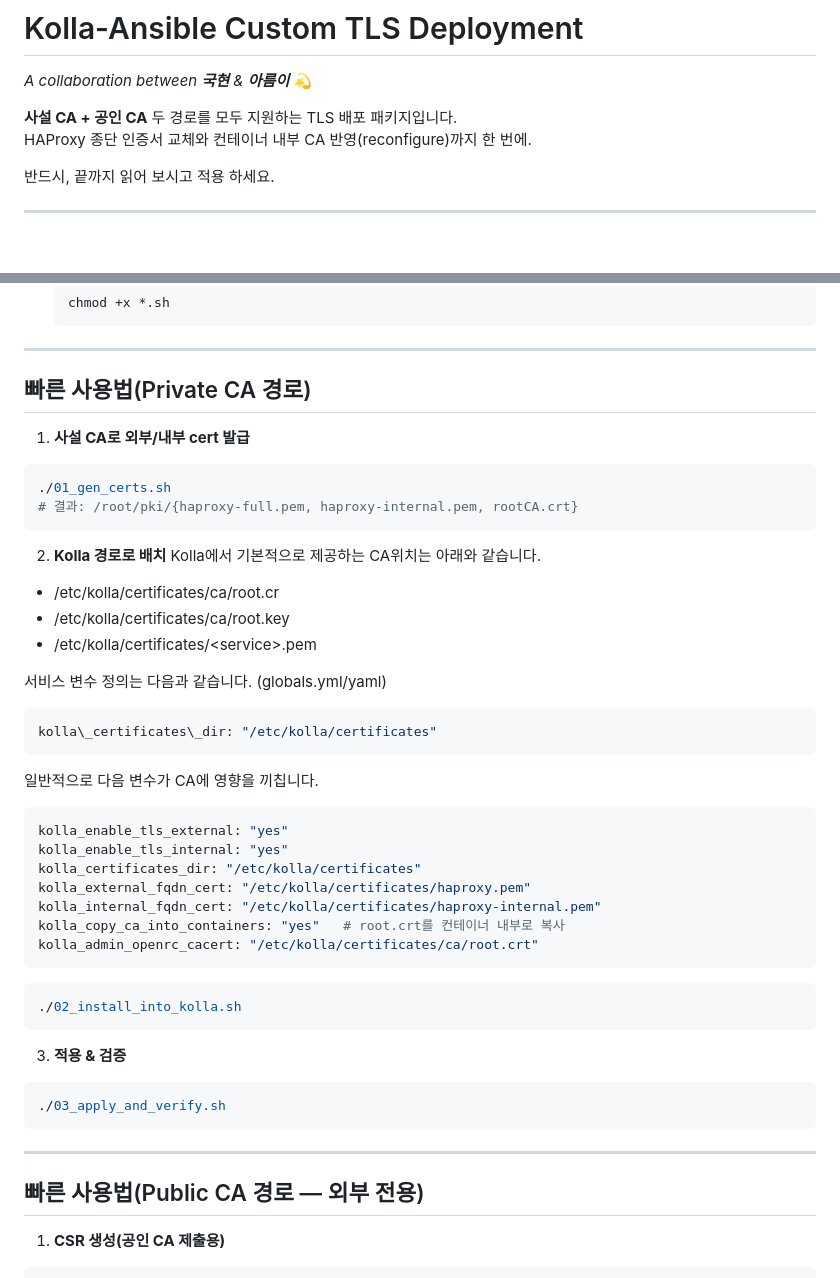
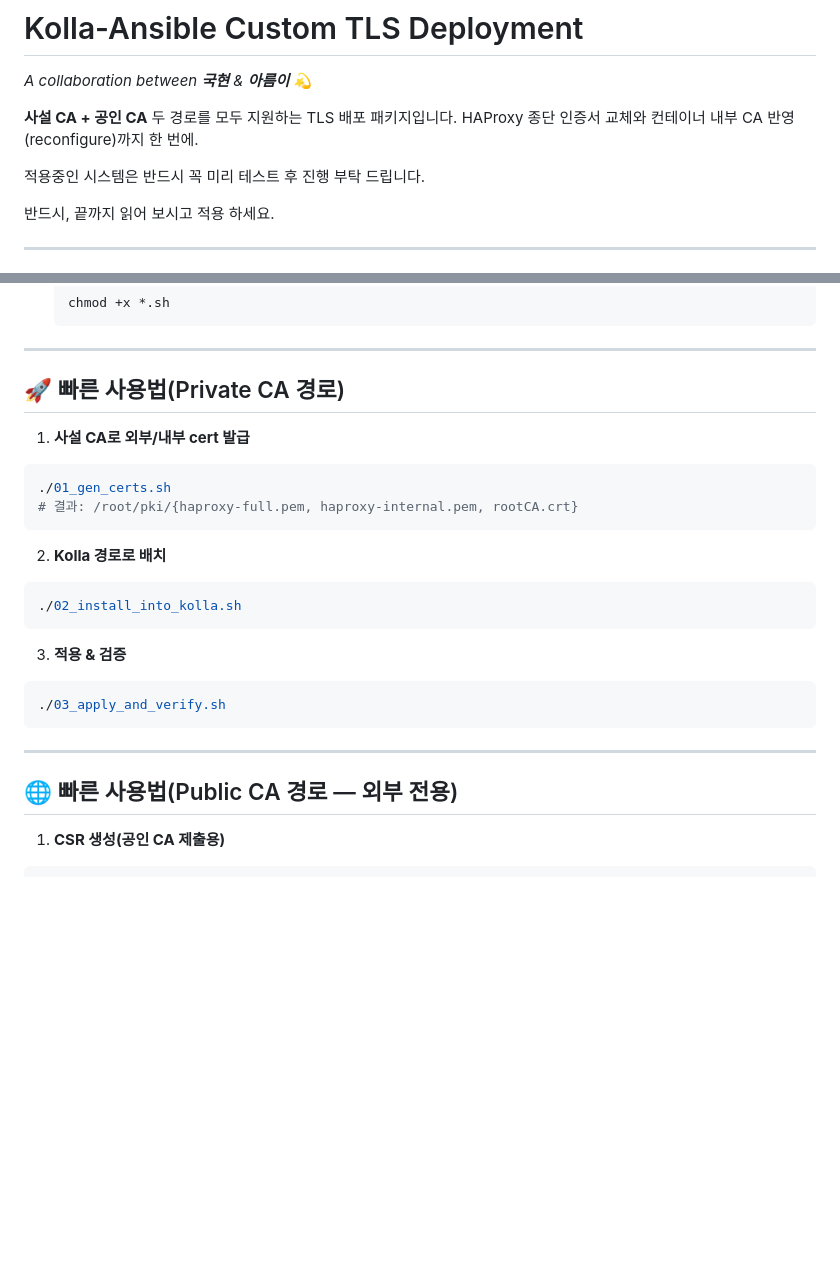
Before and after one commit to tangt64/codelab, a Markdown page: bash/openstack-ca/README.md, 2 parts joined by grey strips. GitHub-like rendering; blank space fills up the shorter version.

````diff
--- a/bash/openstack-ca/README.md
+++ b/bash/openstack-ca/README.md
@@ -1,8 +1,9 @@
 # Kolla-Ansible Custom TLS Deployment
 _A collaboration between **국현** & **아름이** 💫_
 
-**사설 CA + 공인 CA** 두 경로를 모두 지원하는 TLS 배포 패키지입니다.
-HAProxy 종단 인증서 교체와 컨테이너 내부 CA 반영(reconfigure)까지 한 번에.
+**사설 CA + 공인 CA** 두 경로를 모두 지원하는 TLS 배포 패키지입니다.  HAProxy 종단 인증서 교체와 컨테이너 내부 CA 반영(reconfigure)까지 한 번에.
+
+적용중인 시스템은 반드시 꼭 미리 테스트 후 진행 부탁 드립니다.
 
 반드시, 끝까지 읽어 보시고 적용 하세요.
 
@@ -38,33 +39,13 @@ HAProxy 종단 인증서 교체와 컨테이너 내부 CA 반영(reconfigure)까
 
 ---
 
-## 빠른 사용법(Private CA 경로)
+## 🚀 빠른 사용법(Private CA 경로)
 1) **사설 CA로 외부/내부 cert 발급**
 ```bash
 ./01_gen_certs.sh
 # 결과: /root/pki/{haproxy-full.pem, haproxy-internal.pem, rootCA.crt}
 ```
 2) **Kolla 경로로 배치**
-Kolla에서 기본적으로 제공하는 CA위치는 아래와 같습니다.
-- /etc/kolla/certificates/ca/root.cr
-- /etc/kolla/certificates/ca/root.key
-- /etc/kolla/certificates/\<service>.pem
-
-서비스 변수 정의는 다음과 같습니다. (globals.yml/yaml)
-```yaml
-kolla\_certificates\_dir: "/etc/kolla/certificates"
-```
-일반적으로 다음 변수가 CA에 영향을 끼칩니다.
-```yaml
-kolla_enable_tls_external: "yes"
-kolla_enable_tls_internal: "yes"
-kolla_certificates_dir: "/etc/kolla/certificates"
-kolla_external_fqdn_cert: "/etc/kolla/certificates/haproxy.pem"
-kolla_internal_fqdn_cert: "/etc/kolla/certificates/haproxy-internal.pem"
-kolla_copy_ca_into_containers: "yes"   # root.crt를 컨테이너 내부로 복사
-kolla_admin_openrc_cacert: "/etc/kolla/certificates/ca/root.crt"
-```
-
 ```bash
 ./02_install_into_kolla.sh
 ```
@@ -75,7 +56,7 @@ kolla_admin_openrc_cacert: "/etc/kolla/certificates/ca/root.crt"
 
 ---
 
-## 빠른 사용법(Public CA 경로 — 외부 전용)
+## 🌐 빠른 사용법(Public CA 경로 — 외부 전용)
 1) **CSR 생성(공인 CA 제출용)**
 ```bash
 ./01b_gen_csrs_for_public_ca.sh
````
Also changed, not shown: other parts of bash/openstack-ca/README.md (+5 -15 lines).
